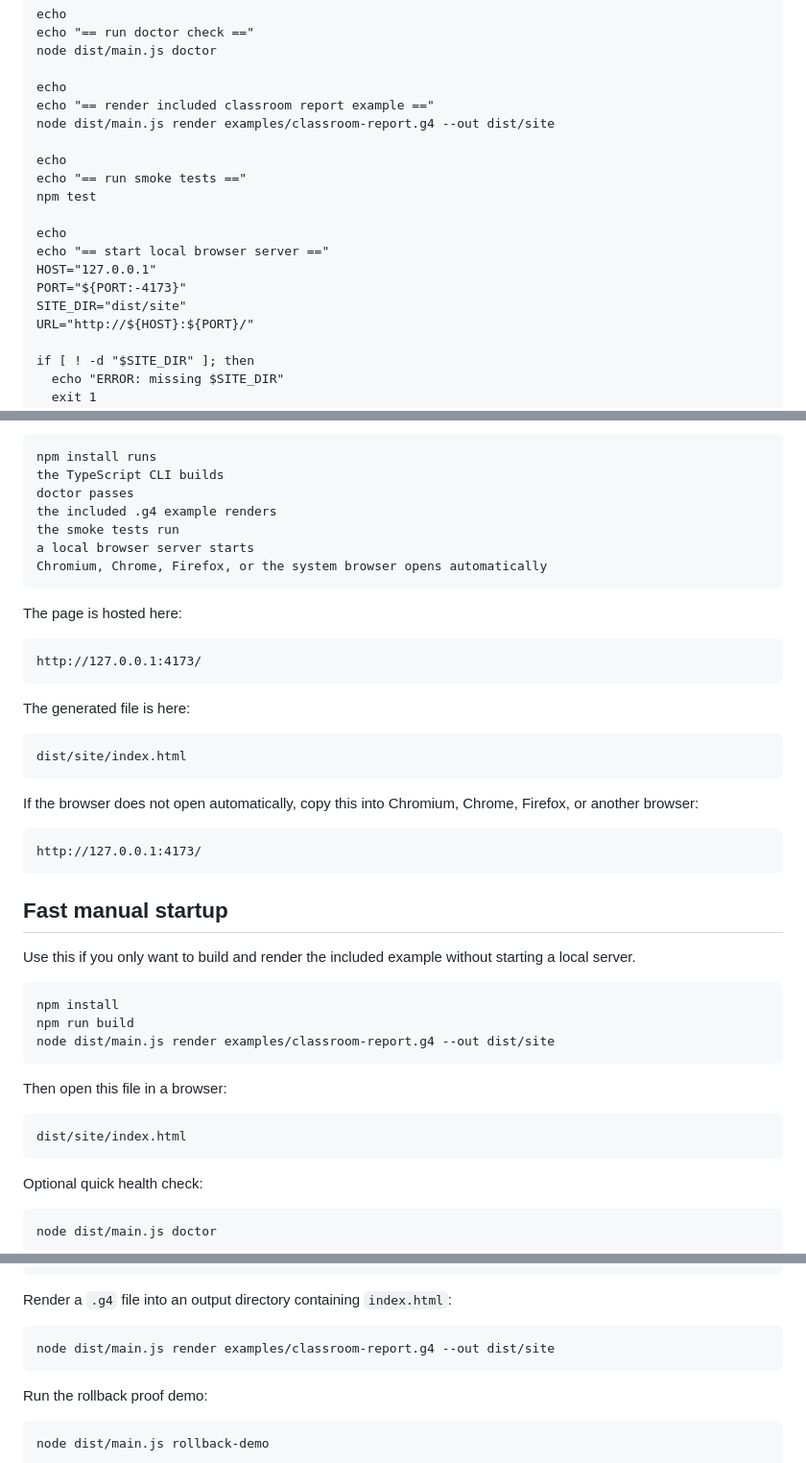
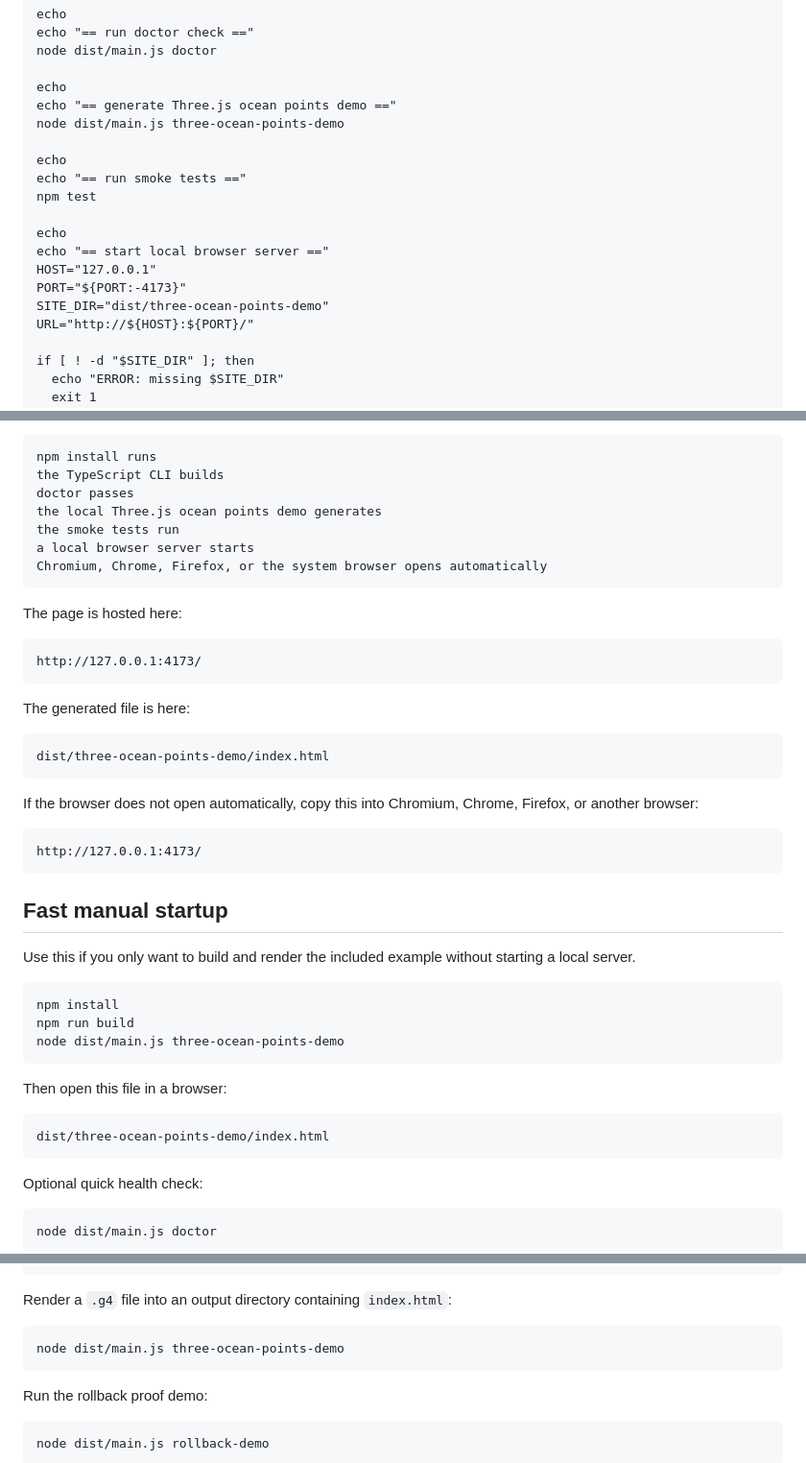
Before and after one commit to thanks-cohn/gr4ph1c4, a Markdown page: README.md, 3 parts joined by grey strips. Shown at 96% size. Rendered like a GitHub page.

Commit message:
Make ocean demo the default README launcher

```diff
--- a/README.md
+++ b/README.md
@@ -39,8 +39,8 @@ Paste this from the repository root:
     node dist/main.js doctor
 
     echo
-    echo "== render included classroom report example =="
-    node dist/main.js render examples/classroom-report.g4 --out dist/site
+    echo "== generate Three.js ocean points demo =="
+    node dist/main.js three-ocean-points-demo
 
     echo
     echo "== run smoke tests =="
@@ -50,7 +50,7 @@ Paste this from the repository root:
     echo "== start local browser server =="
     HOST="127.0.0.1"
     PORT="${PORT:-4173}"
-    SITE_DIR="dist/site"
+    SITE_DIR="dist/three-ocean-points-demo"
     URL="http://${HOST}:${PORT}/"
 
     if [ ! -d "$SITE_DIR" ]; then
@@ -111,7 +111,7 @@ Expected result:
     npm install runs
     the TypeScript CLI builds
     doctor passes
-    the included .g4 example renders
+    the local Three.js ocean points demo generates
     the smoke tests run
     a local browser server starts
     Chromium, Chrome, Firefox, or the system browser opens automatically
@@ -122,7 +122,7 @@ The page is hosted here:
 
 The generated file is here:
 
-    dist/site/index.html
+    dist/three-ocean-points-demo/index.html
 
 If the browser does not open automatically, copy this into Chromium, Chrome, Firefox, or another browser:
 
@@ -134,11 +134,11 @@ Use this if you only want to build and render the included example without start
 
     npm install
     npm run build
-    node dist/main.js render examples/classroom-report.g4 --out dist/site
+    node dist/main.js three-ocean-points-demo
 
 Then open this file in a browser:
 
-    dist/site/index.html
+    dist/three-ocean-points-demo/index.html
 
 Optional quick health check:
 
@@ -223,7 +223,7 @@ Parse a `.g4` file and print the AST as JSON:
 
 Render a `.g4` file into an output directory containing `index.html`:
 
-    node dist/main.js render examples/classroom-report.g4 --out dist/site
+    node dist/main.js three-ocean-points-demo
 
 Run the rollback proof demo:
 
```
